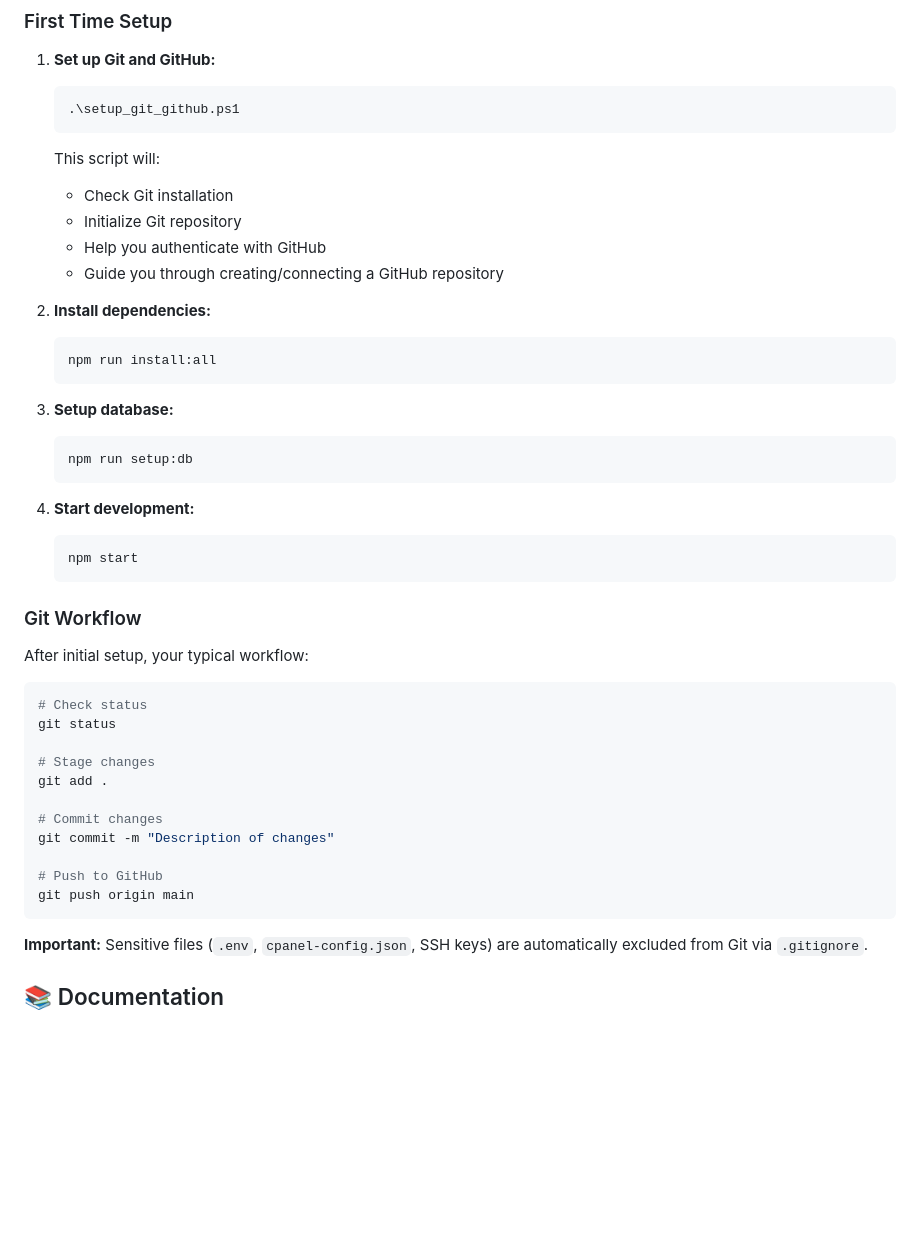
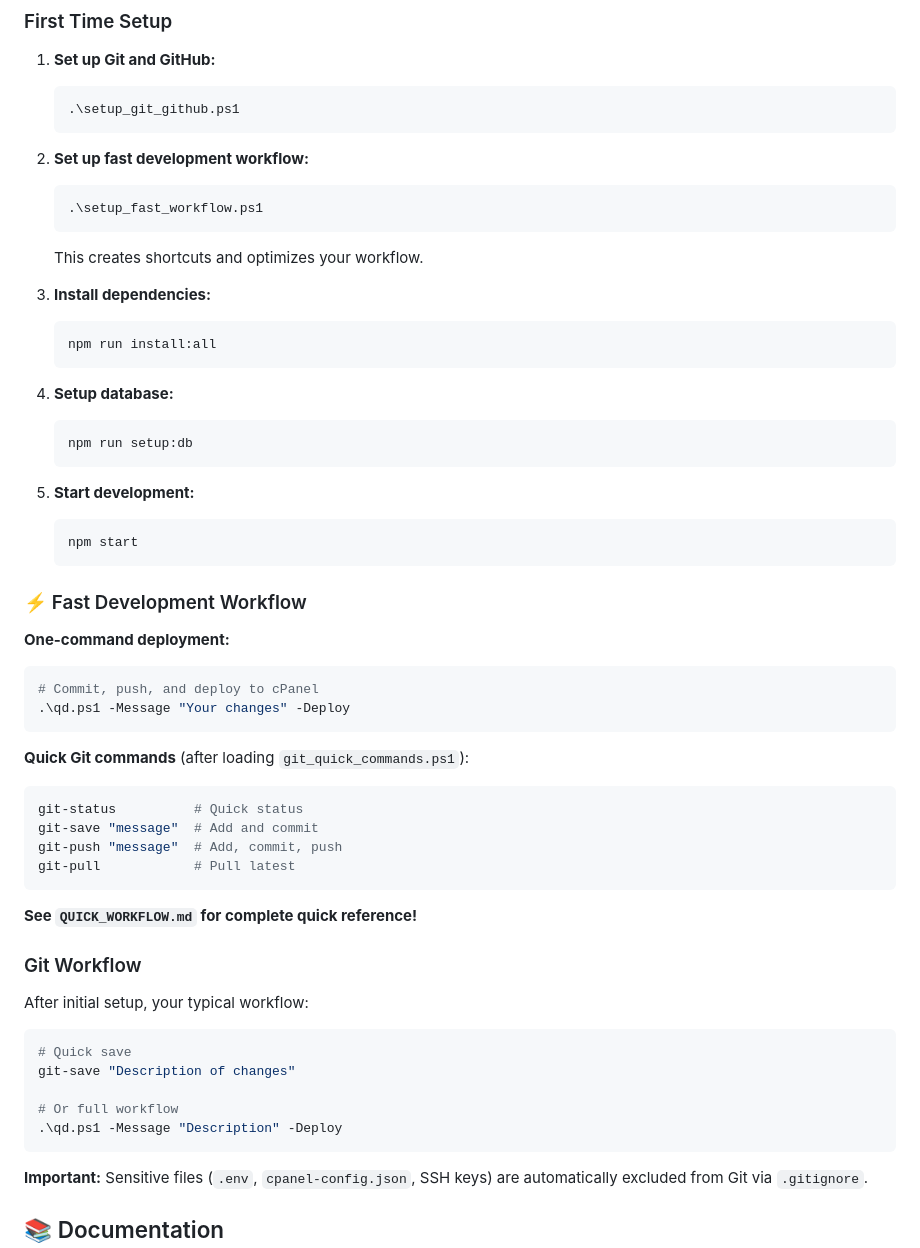
Before and after one commit to xone247/medarion, a Markdown page: README.md, the part around the change. Rendered like a GitHub page; blank space fills up the shorter version.

Commit message:
Test workflow

````diff
--- a/README.md
+++ b/README.md
@@ -10,43 +10,56 @@ A comprehensive healthcare platform built with React/TypeScript frontend and Nod
    ```powershell
    .\setup_git_github.ps1
    ```
-   This script will:
-   - Check Git installation
-   - Initialize Git repository
-   - Help you authenticate with GitHub
-   - Guide you through creating/connecting a GitHub repository
 
-2. **Install dependencies:**
+2. **Set up fast development workflow:**
+   ```powershell
+   .\setup_fast_workflow.ps1
+   ```
+   This creates shortcuts and optimizes your workflow.
+
+3. **Install dependencies:**
    ```bash
    npm run install:all
    ```
 
-3. **Setup database:**
+4. **Setup database:**
    ```bash
    npm run setup:db
    ```
 
-4. **Start development:**
+5. **Start development:**
    ```bash
    npm start
    ```
+
+### ⚡ Fast Development Workflow
+
+**One-command deployment:**
+```powershell
+# Commit, push, and deploy to cPanel
+.\qd.ps1 -Message "Your changes" -Deploy
+```
+
+**Quick Git commands** (after loading `git_quick_commands.ps1`):
+```powershell
+git-status          # Quick status
+git-save "message"  # Add and commit
+git-push "message"  # Add, commit, push
+git-pull            # Pull latest
+```
+
+**See `QUICK_WORKFLOW.md` for complete quick reference!**
 
 ### Git Workflow
 
 After initial setup, your typical workflow:
 
-```bash
-# Check status
-git status
+```powershell
+# Quick save
+git-save "Description of changes"
 
-# Stage changes
-git add .
-
-# Commit changes
-git commit -m "Description of changes"
-
-# Push to GitHub
-git push origin main
+# Or full workflow
+.\qd.ps1 -Message "Description" -Deploy
 ```
 
 **Important:** Sensitive files (`.env`, `cpanel-config.json`, SSH keys) are automatically excluded from Git via `.gitignore`.
````
